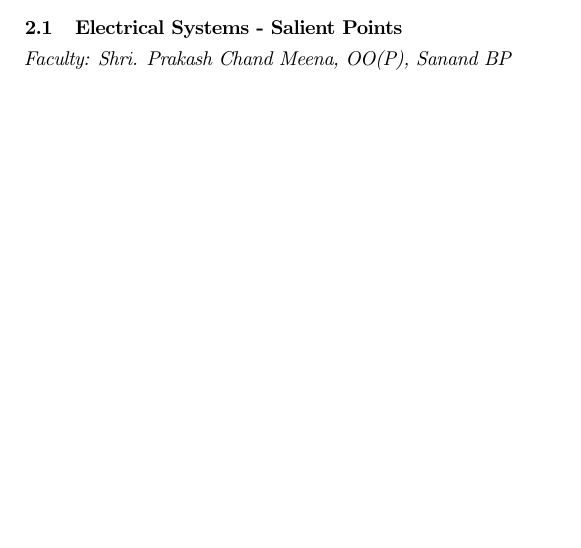
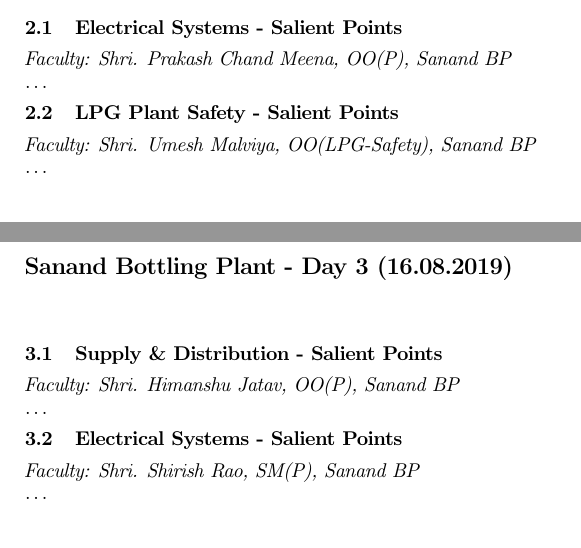
Before and after one commit to mr-solenya/marketing, a LaTeX document (marketing_tuneer.tex): part of page 7 of 7 before the commit and two parts of pages 7 and 8 of 9 after it, the two joined at a grey line, cut so that both start at the same text. Compiled offline with pdfLaTeX.

Commit message:
full layout added

```diff
--- a/marketing_tuneer.tex
+++ b/marketing_tuneer.tex
@@ -175,6 +175,21 @@
 	\end{description}
 	\chapter{Sanand Bottling Plant - Day 2 (14.08.2019)}
 	\section{Electrical Systems - Salient Points}
-	\textit{Faculty: Shri. Prakash Chand Meena, OO(P), Sanand BP}
+	\textit{Faculty: Shri. Prakash Chand Meena, OO(P), Sanand BP}\\
+	\ldots
 
+	\section{LPG Plant Safety - Salient Points}
+	\textit{Faculty: Shri. Umesh Malviya, OO(LPG-Safety), Sanand BP}\\
+	\ldots
 
+	\chapter{Sanand Bottling Plant - Day 3 (16.08.2019)}
+
+	\section{Supply \& Distribution - Salient Points}
+	\textit{Faculty: Shri. Himanshu Jatav, OO(P), Sanand BP}\\
+	\ldots
+
+	\section{Electrical Systems - Salient Points}
+	\textit{Faculty: Shri. Shirish Rao, SM(P), Sanand BP}\\
+	\ldots
+
+	\chapter{Sanand Bottling Plant - Day 4 (17.08.2019)}
```
Also changed, not shown: marketing_tuneer.pdf, marketing_tuneer.tex (10 more changed lines), 4 other files.
